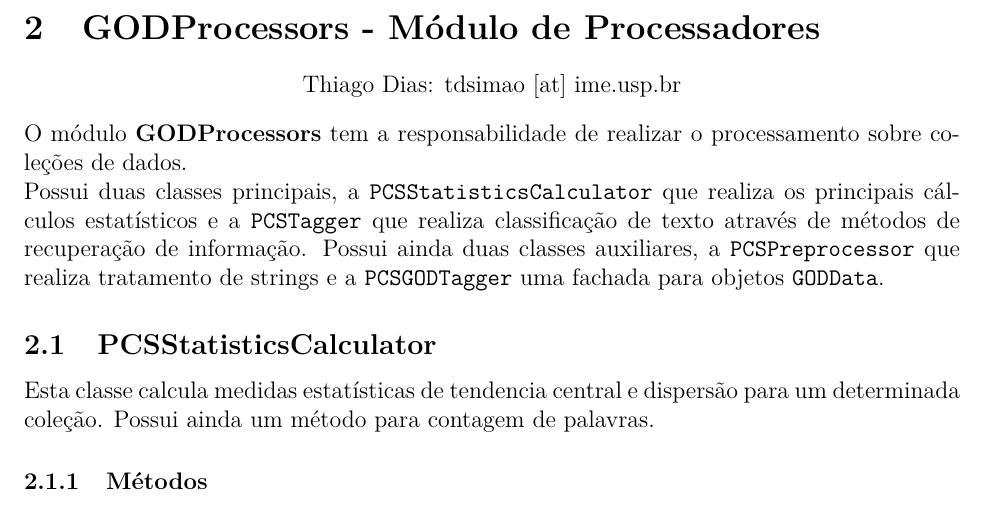
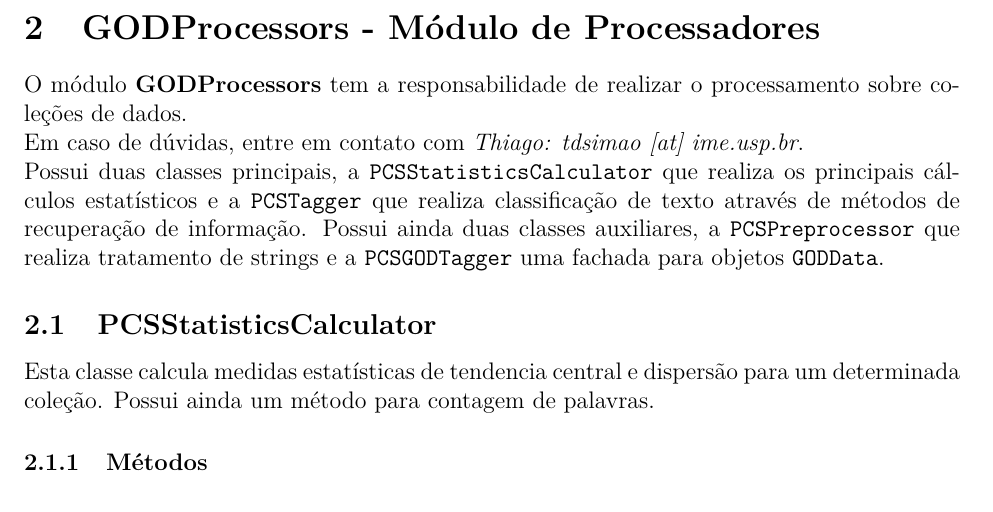
Before and after one commit to ime-poo/goddoc, a LaTeX document (main.tex, which reads GODProcessors.tex): part of page 7 of 35, cut so that both start at the same text. Compiled offline with pdfLaTeX.

Commit message:
Contato editado

```diff
--- a/GODProcessors.tex
+++ b/GODProcessors.tex
@@ -1,13 +1,11 @@
 
 
 \section{GODProcessors - Módulo de Processadores}
-\begin{center}
-Thiago Dias: tdsimao [at] ime.usp.br
-\end{center}
-
 
 O módulo \textbf{GODProcessors} tem a responsabilidade de realizar o processamento sobre
 coleções de dados.
+
+Em caso de dúvidas, entre em contato com \emph{Thiago: tdsimao [at] ime.usp.br}.
 
 Possui duas classes principais, a \texttt{PCSStatisticsCalculator} que realiza os principais
 cálculos estatísticos e a \texttt{PCSTagger} que realiza classificação de texto através de
```
